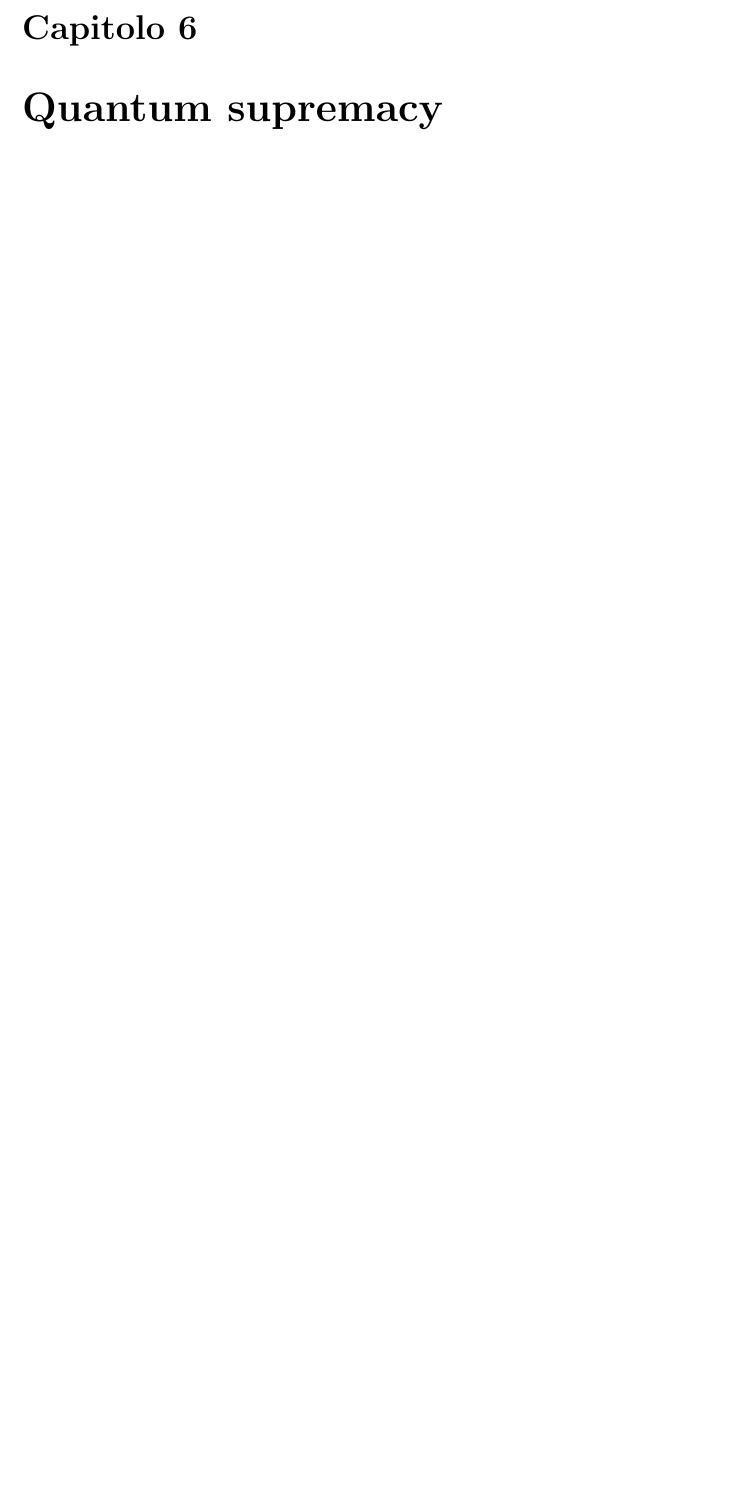
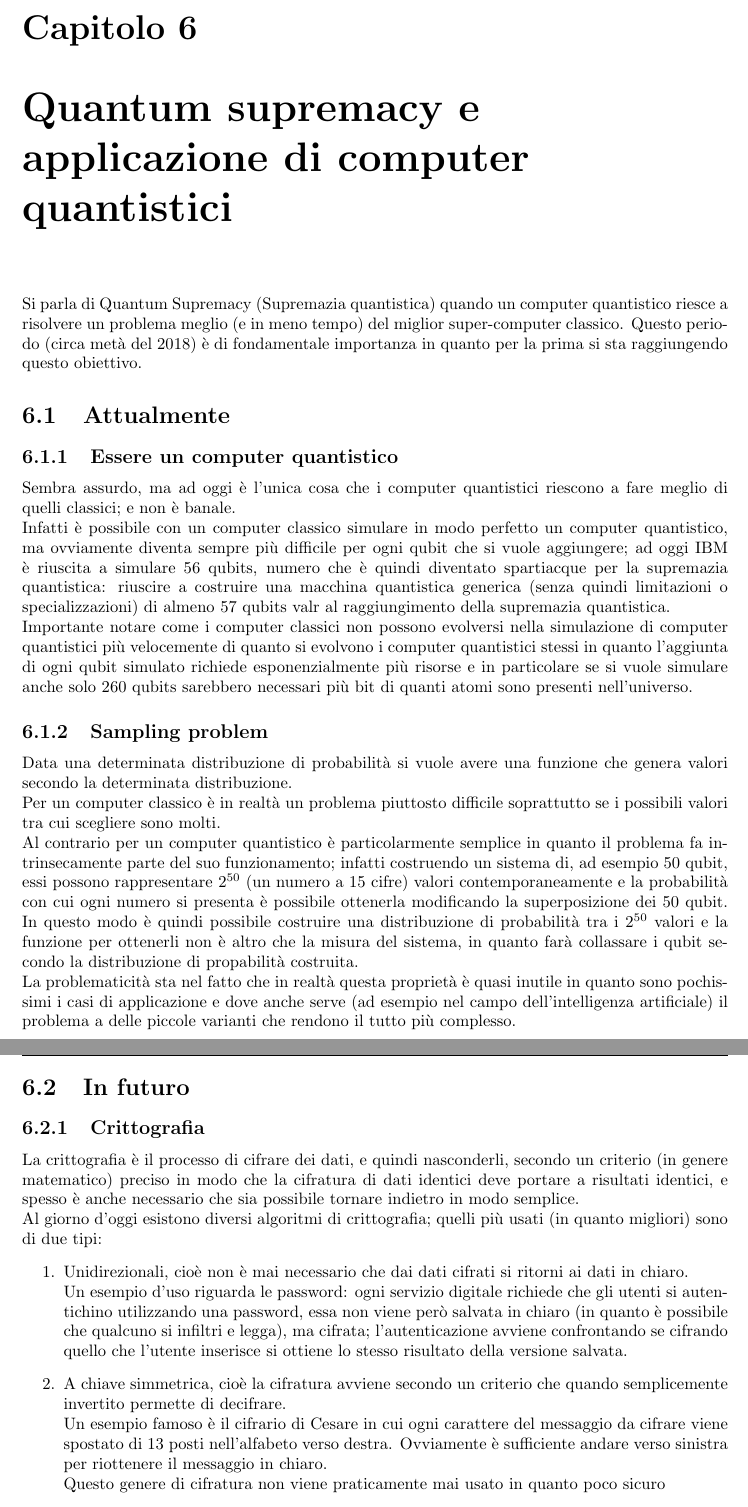
Before and after one commit to ZamboniM/quantumComputing, a LaTeX document (quantumComputing.tex, which reads chapters/supremacy.tex): part of page 26 of 28 before the commit and two parts of pages 26 and 27 of 30 after it, the two joined at a grey line, cut so that both start at the same text, the shorter picture padded with empty space. Compiled offline with pdfLaTeX.

Commit message:
Quantum Supremacy

```diff
--- a/chapters/supremacy.tex
+++ b/chapters/supremacy.tex
@@ -0,0 +1,22 @@
+Si parla di Quantum Supremacy (Supremazia quantistica) quando un computer quantistico riesce a risolvere un problema meglio (e in meno tempo) del miglior super-computer classico. Questo periodo (circa metà del 2018) è di fondamentale importanza in quanto per la prima si sta raggiungendo questo obiettivo.
+\section{Attualmente}
+\subsection{Essere un computer quantistico}
+Sembra assurdo, ma ad oggi è l'unica cosa che i computer quantistici riescono a fare meglio di quelli classici; e non è banale.\\
+Infatti è possibile con un computer classico simulare in modo perfetto un computer quantistico, ma ovviamente diventa sempre più difficile per ogni qubit che si vuole aggiungere; ad oggi IBM è riuscita a simulare 56 qubits, numero che è quindi diventato spartiacque per la supremazia quantistica: riuscire a costruire una macchina quantistica generica (senza quindi limitazioni o specializzazioni) di almeno 57 qubits valr al raggiungimento della supremazia quantistica.\\
+Importante notare come i computer classici non possono evolversi nella simulazione di computer quantistici più velocemente di quanto si evolvono i computer quantistici stessi in quanto l'aggiunta di ogni qubit simulato richiede esponenzialmente più risorse e in particolare se si vuole simulare anche solo 260 qubits sarebbero necessari più bit di quanti atomi sono presenti nell'universo.
+\subsection{Sampling problem}
+Data una determinata distribuzione di probabilità si vuole avere una funzione che genera valori secondo la determinata distribuzione.\\
+Per un computer classico è in realtà un problema piuttosto difficile soprattutto se i possibili valori tra cui scegliere sono molti.\\
+Al contrario per un computer quantistico è particolarmente semplice in quanto il problema fa intrinsecamente parte del suo funzionamento; infatti costruendo un sistema di, ad esempio 50 qubit, essi possono rappresentare $2^{50}$ (un numero a 15 cifre) valori contemporaneamente e la probabilità con cui ogni numero si presenta è possibile ottenerla modificando la superposizione dei 50 qubit. In questo modo è quindi possibile costruire una distribuzione di probabilità tra i $2^{50}$ valori e la funzione per ottenerli non è altro che la misura del sistema, in quanto farà collassare i qubit secondo la distribuzione di propabilità costruita.\\
+La problematicità sta nel fatto che in realtà questa proprietà è quasi inutile in quanto sono pochissimi i casi di applicazione e dove anche serve (ad esempio nel campo dell'intelligenza artificiale) il problema a delle piccole varianti che rendono il tutto più complesso.
+\section{In futuro}
+\subsection{Crittografia}
+La crittografia è il processo di cifrare dei dati, e quindi nasconderli, secondo un criterio (in genere matematico) preciso in modo che la cifratura di dati identici deve portare a risultati identici, e spesso è anche necessario che sia possibile tornare indietro in modo semplice.\\
+Al giorno d'oggi esistono diversi algoritmi di crittografia; quelli più usati (in quanto migliori) sono di due tipi:
+\begin{enumerate}
+\item Unidirezionali, cioè non è mai necessario che dai dati cifrati si ritorni ai dati in chiaro.\\
+Un esempio d'uso riguarda le password: ogni servizio digitale richiede che gli utenti si autentichino utilizzando una password, essa non viene però salvata in chiaro (in quanto è possibile che qualcuno si infiltri e legga), ma cifrata; l'autenticazione avviene confrontando se cifrando quello che l'utente inserisce si ottiene lo stesso risultato della versione salvata.
+\item A chiave simmetrica, cioè la cifratura avviene secondo un criterio che quando semplicemente invertito permette di decifrare.\\
+Un esempio famoso è il cifrario di Cesare in cui ogni carattere del messaggio da cifrare viene spostato di 13 posti nell'alfabeto verso destra. Ovviamente è sufficiente andare verso sinistra per riottenere il messaggio in chiaro.\\
+Questo genere di cifratura non viene praticamente mai usato in quanto poco sicuro
+\item A chiave asimmetrica, cioè esiste una chiave in grado di cifrare i dati e una in grado di decifrarli, ma esse non sono correlate in modo semplice ed è quindi impossibile risalire dalla chiave di cifratura (chiamata anche pubblica) a quella di decifratura (o privata).\\
@@ -0,0 +37 @@
+\section{Ostacoli}
--- a/quantumComputing.tex
+++ b/quantumComputing.tex
@@ -44,7 +44,7 @@
 \input{chapters/gates}
 \chapter{Algoritmi e complessità}
 \input{chapters/algoritmi}
-\chapter{Quantum supremacy}
+\chapter{Quantum supremacy e applicazione di computer quantistici}
 \input{chapters/supremacy}
 \chapter{Conclusione}
 \input{chapters/conclusione}
```
Also changed, not shown: chapters/supremacy.tex (23 more changed lines).
